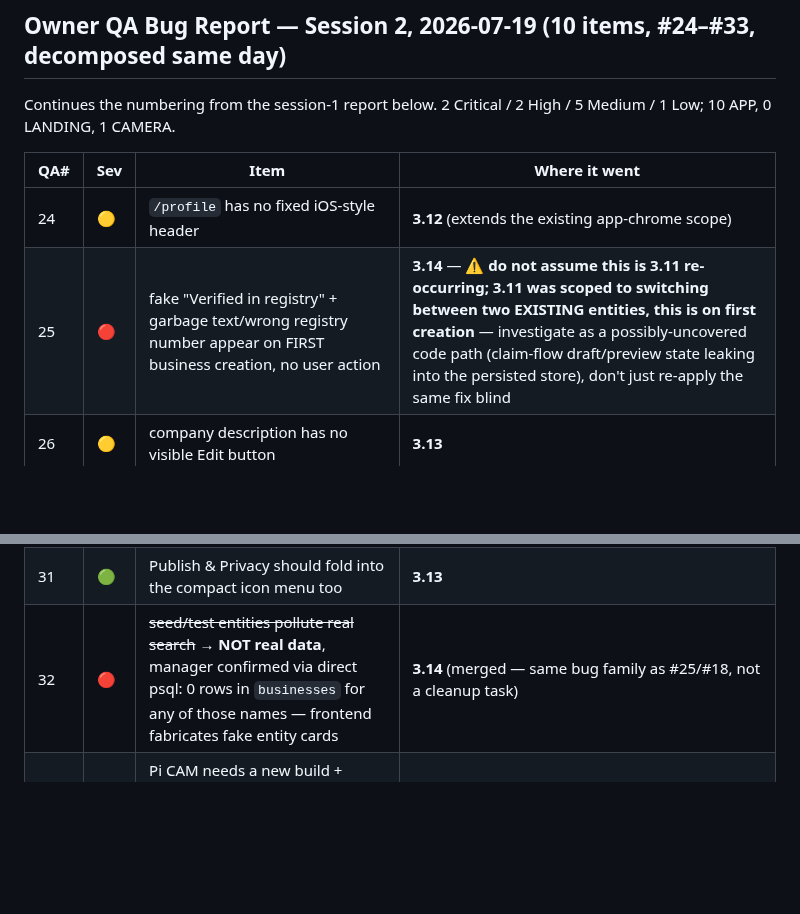
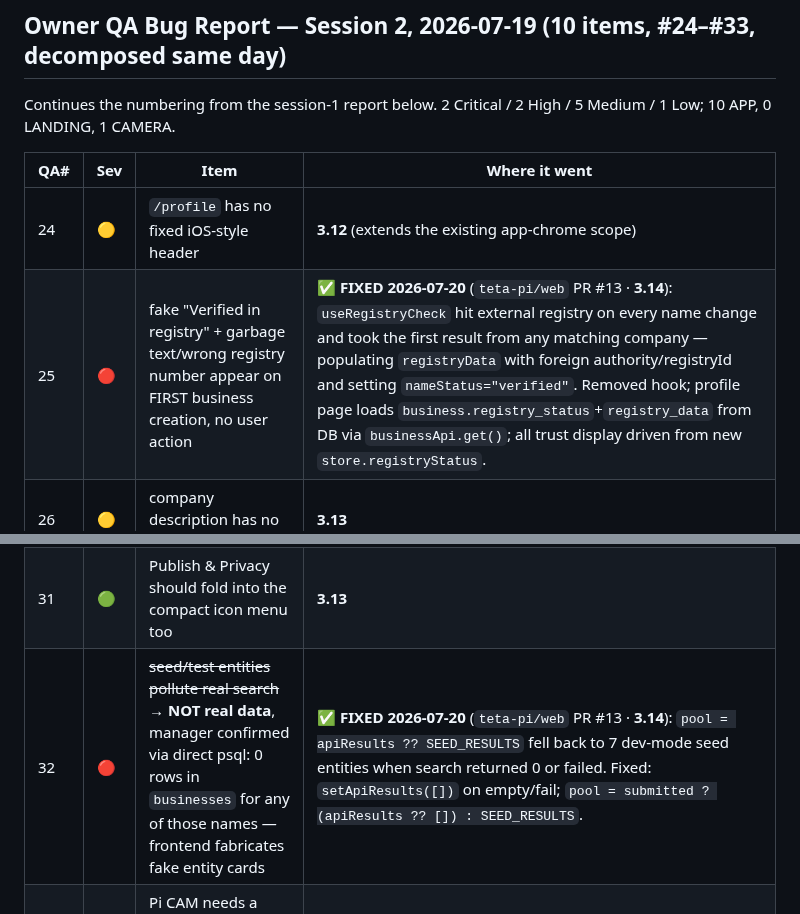
Before and after one commit to teta-pi/infra, a Markdown page: docs/known-issues.md, 2 parts joined by grey strips. GitHub-like rendering; blank space fills up the shorter version.

```diff
--- a/docs/known-issues.md
+++ b/docs/known-issues.md
@@ -11,14 +11,14 @@ Continues the numbering from the session-1 report below. 2 Critical / 2 High /
 | QA# | Sev | Item | Where it went |
 |---|---|---|---|
 | 24 | 🟡 | `/profile` has no fixed iOS-style header | **3.12** (extends the existing app-chrome scope) |
-| 25 | 🔴 | fake "Verified in registry" + garbage text/wrong registry number appear on FIRST business creation, no user action | **3.14** — ⚠️ **do not assume this is 3.11 re-occurring; 3.11 was scoped to switching between two EXISTING entities, this is on first creation** — investigate as a possibly-uncovered code path (claim-flow draft/preview state leaking into the persisted store), don't just re-apply the same fix blind |
+| 25 | 🔴 | fake "Verified in registry" + garbage text/wrong registry number appear on FIRST business creation, no user action | ✅ **FIXED 2026-07-20** (`teta-pi/web` PR #13 · **3.14**): `useRegistryCheck` hit external registry on every name change and took the first result from any matching company — populating `registryData` with foreign authority/registryId and setting `nameStatus="verified"`. Removed hook; profile page loads `business.registry_status`+`registry_data` from DB via `businessApi.get()`; all trust display driven from new `store.registryStatus`. |
 | 26 | 🟡 | company description has no visible Edit button | **3.13** |
 | 27 | 🟡 | top button defaults to "Save", should default to "Edit" | **3.13** |
 | 28 | 🟠 | verifiers take up too much space — need a compact icon menu | **3.13** |
 | 29 | 🟠 | blocks (content) should be the primary object on the page, not verifiers | **3.13** |
 | 30 | 🟡 | "Connect Camera" should live next to blocks, not in the general verify menu | **3.13** (+ ties to **14.5**) |
 | 31 | 🟢 | Publish & Privacy should fold into the compact icon menu too | **3.13** |
-| 32 | 🔴 | ~~seed/test entities pollute real search~~ → **NOT real data**, manager confirmed via direct psql: 0 rows in `businesses` for any of those names — frontend fabricates fake entity cards | **3.14** (merged — same bug family as #25/#18, not a cleanup task) |
+| 32 | 🔴 | ~~seed/test entities pollute real search~~ → **NOT real data**, manager confirmed via direct psql: 0 rows in `businesses` for any of those names — frontend fabricates fake entity cards | ✅ **FIXED 2026-07-20** (`teta-pi/web` PR #13 · **3.14**): `pool = apiResults ?? SEED_RESULTS` fell back to 7 dev-mode seed entities when search returned 0 or failed. Fixed: `setApiResults([])` on empty/fail; `pool = submitted ? (apiResults ?? []) : SEED_RESULTS`. |
 | 33 | 🔴 | Pi CAM needs a new build + camera sync reachable from BOTH onboarding AND the block-creation step | **14.5** — blocked on owner confirming 14.4's dev-client boots on a real device |
 
 ## Owner QA Bug Report — 2026-07-17 (23 items, decomposed 2026-07-18)
```
Also changed, not shown: docs/changelog.md (+21 -0 lines), docs/roadmap.md (+1 -1 lines).
